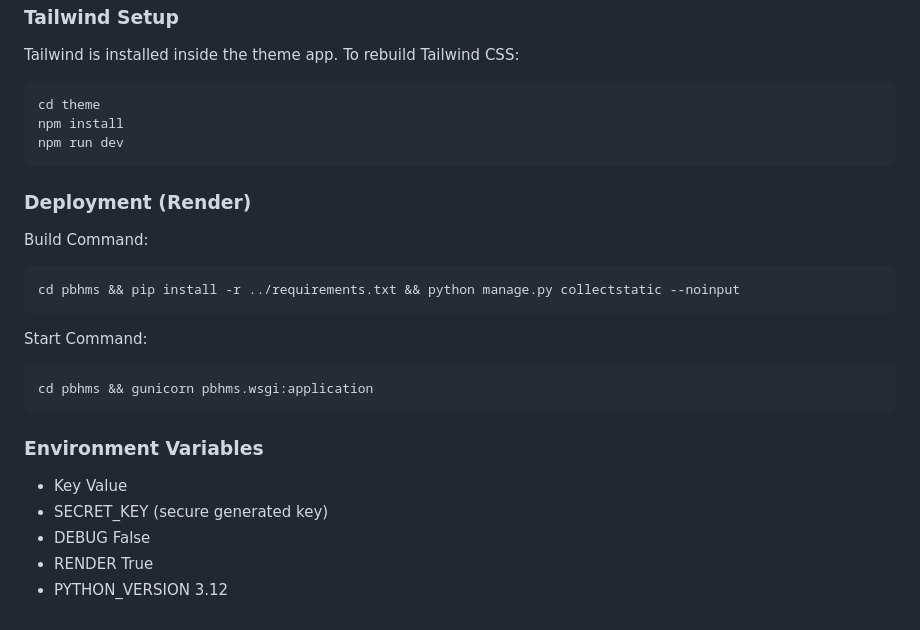
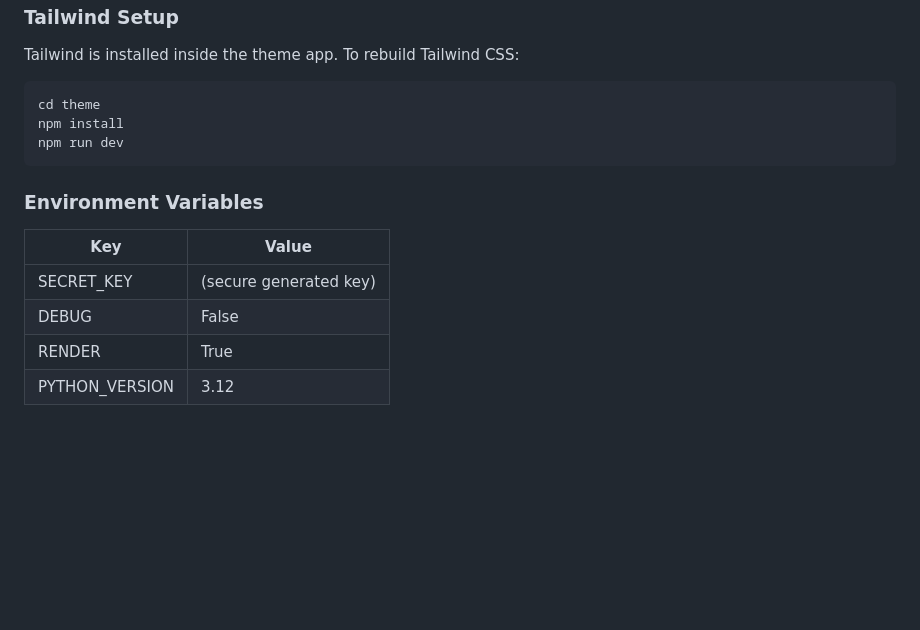
Before and after one commit to ashutoshdebug/Python-based-Hotel-Management-System, a Markdown page: README.md, the part around the change. Drawn GitHub-style; blank space fills up the shorter version.

````diff
--- a/README.md
+++ b/README.md
@@ -194,20 +194,10 @@ npm install
 npm run dev
 ```
 
-### Deployment (Render)
-Build Command:
-```bash
-cd pbhms && pip install -r ../requirements.txt && python manage.py collectstatic --noinput
-```
-
-Start Command:
-```bash
-cd pbhms && gunicorn pbhms.wsgi:application
-```
-
 ### Environment Variables
-- Key	Value
-- SECRET_KEY	(secure generated key)
-- DEBUG	False
-- RENDER	True
-- PYTHON_VERSION	3.12
+| Key | Value |
+|---|-------|
+| SECRET_KEY | (secure generated key)|
+| DEBUG | False |
+| RENDER | True |
+| PYTHON_VERSION | 3.12 |
````
